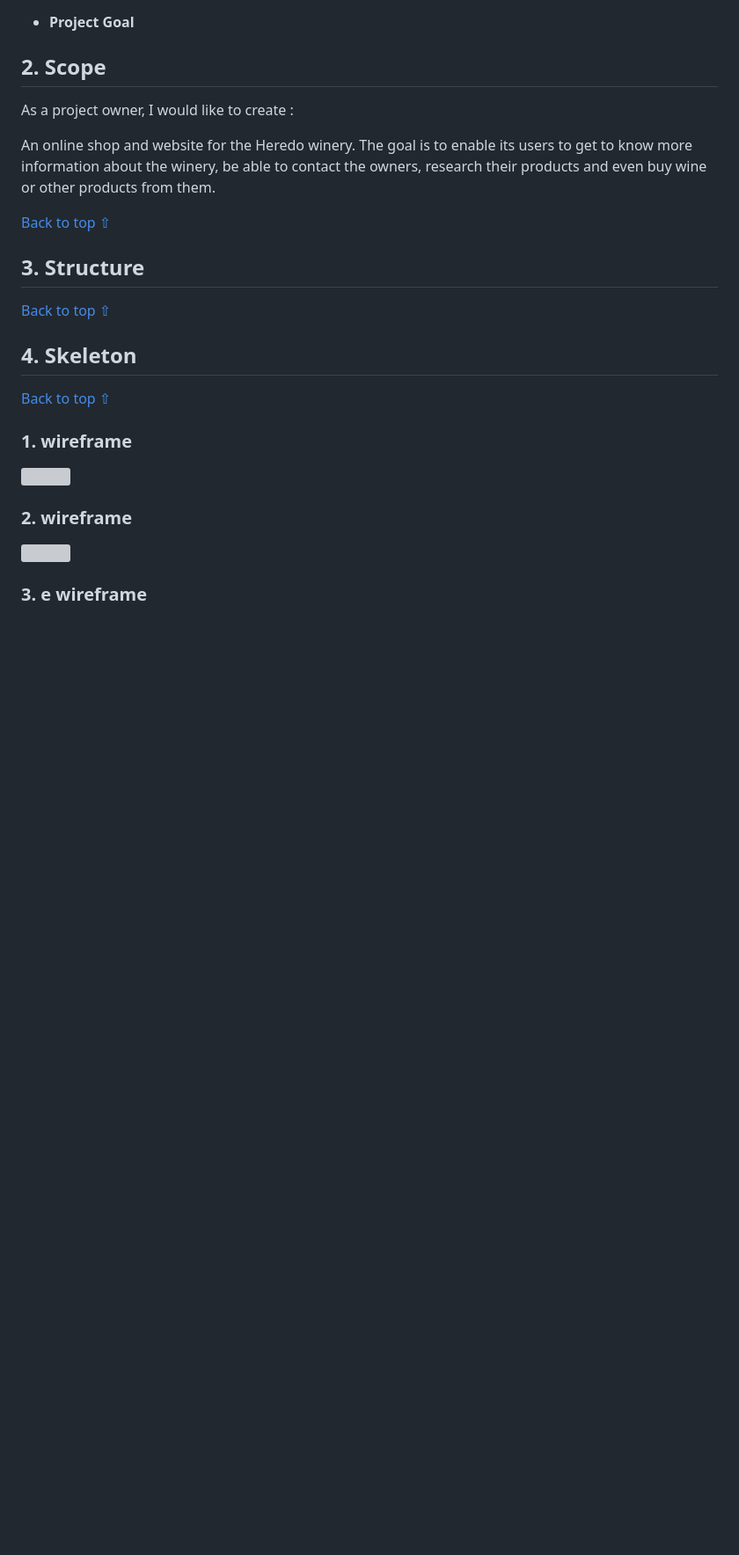
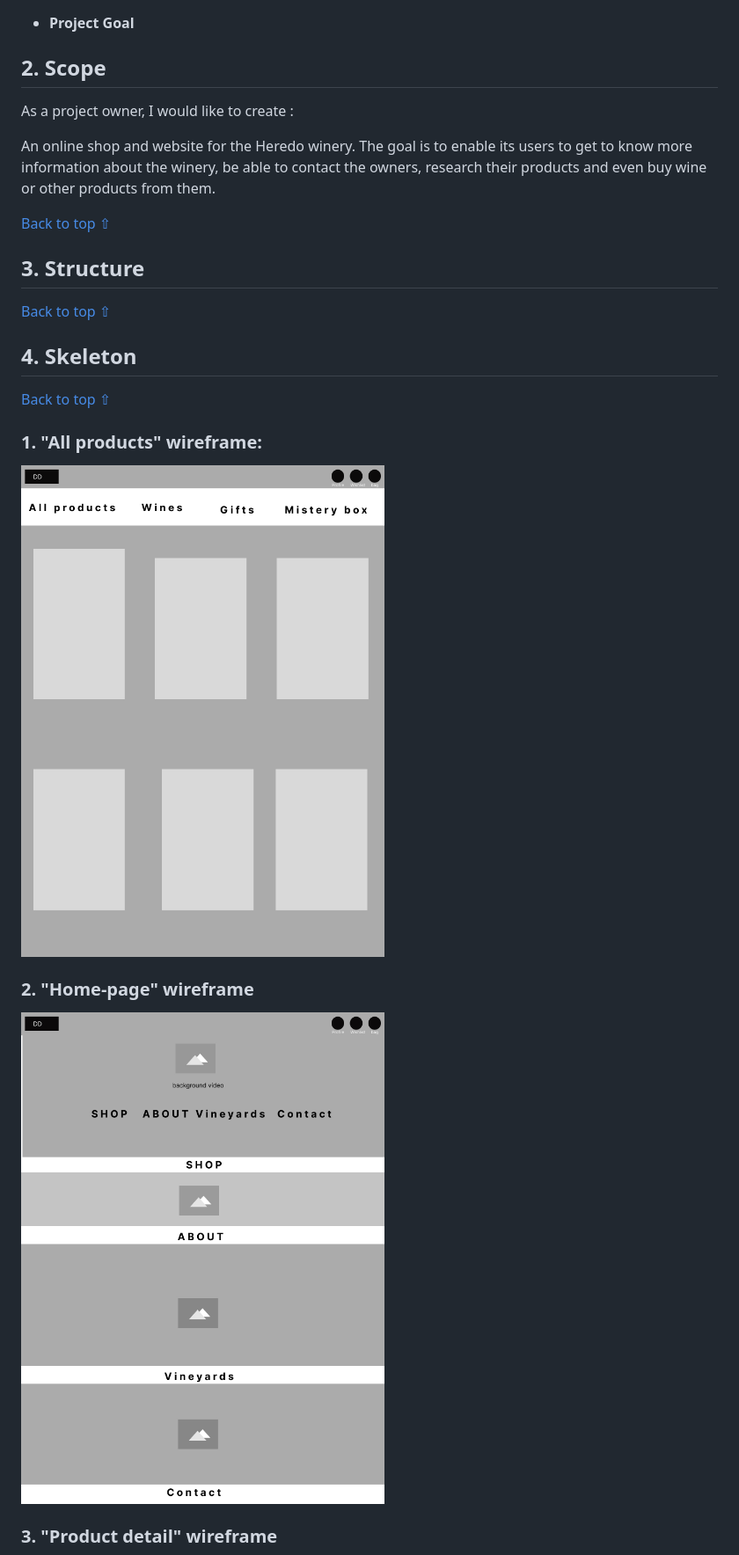
Before and after one commit to nikkibudeanu/heredo, a Markdown page: README.md, the part around the change printed below. Shown: that part at 88% size. Rendered like a GitHub page; pictures changed too: media/readme/wireframes/all_products.png (added), media/readme/wireframes/home_page.jpg (added); blank space fills up the shorter version; grey boxes are pictures that could not be loaded.

Commit message:
add wireframes to readme file

```diff
--- a/README.md
+++ b/README.md
@@ -117,16 +117,16 @@ An online shop and website for the Heredo winery. The goal is to enable its user
 
 [Back to top ⇧](#)
 
-### 1.  wireframe
+### 1. "All products" wireframe:
 
-<img width="500" src="media/readme/wireframes/1.png">
+<img width="500" src="media/readme/wireframes/all_products.png">
 
 
 
-### 2.  wireframe
+### 2. "Home-page" wireframe
 
-<img width="500" src="media/readme/wireframes/2.png">
+<img width="500" src="media/readme/wireframes/home_page.jpg">
 
 
-### 3. e wireframe
+### 3. "Product detail" wireframe
 
```
Also changed, not shown: other parts of README.md (+1 -1 lines), media/readme/wireframes/product_detail.png (added).
